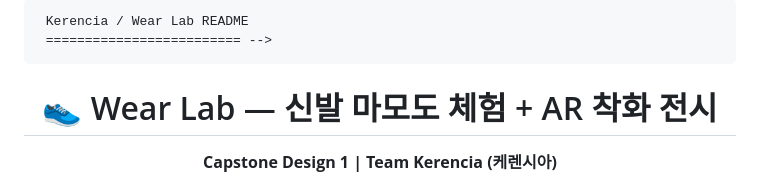
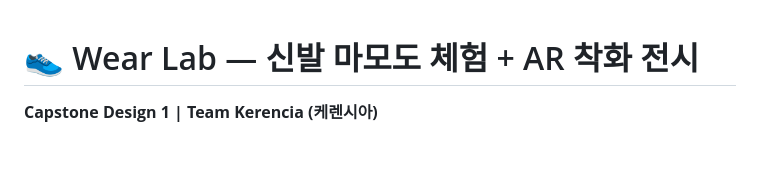
Before and after one commit to imyoumin/Querencia_capstone01, a Markdown page: README.md, the part around one of its changes. Drawn GitHub-style; blank space fills up the shorter version.

Commit message:
Clean up README formatting and content
Removed unnecessary header and center alignment from README.

```diff
--- a/README.md
+++ b/README.md
@@ -1,3 +1 @@
-     Kerencia / Wear Lab README
-     ========================= -->
 
```
Also changed, not shown: other parts of README.md (+3 -2 lines).
